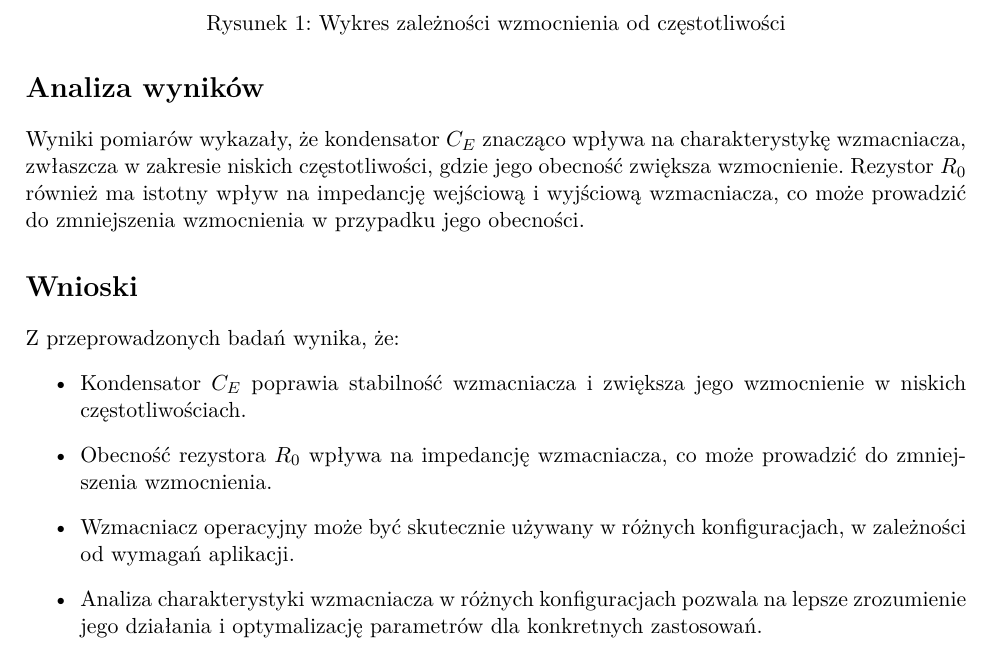
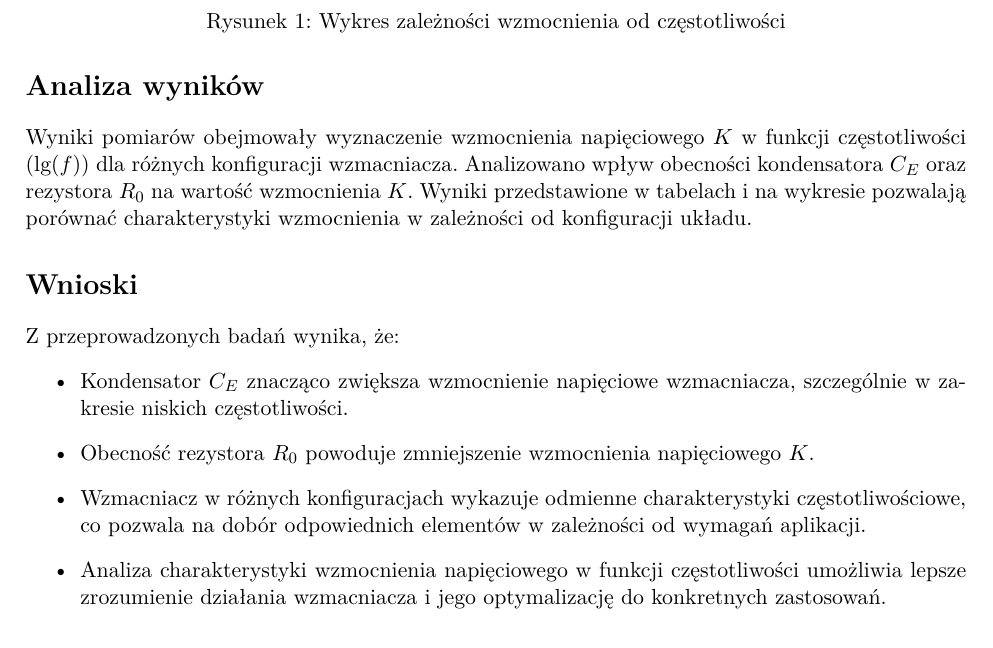
Before and after one commit to scmisa/simple_graph_tool_xdf, a LaTeX document (Reports/Wzmacniacz/wzmacniacz.tex): part of page 3 of 3, cut so that both start at the same text. Compiled offline with pdfLaTeX.

Commit message:
Update Wzmacniacz report with detailed analysis of amplifier characteristics and conclusions on component effects

```diff
--- a/Reports/Wzmacniacz/wzmacniacz.tex
+++ b/Reports/Wzmacniacz/wzmacniacz.tex
@@ -200,16 +200,16 @@ a także analiza wpływu kondensatora i rezystora na charakterystykę wzmacniacz
     \label{fig:wzmacniacz}
 \end{figure}
 \section*{Analiza wyników}
-Wyniki pomiarów wykazały, że kondensator $C_E$ znacząco wpływa na charakterystykę wzmacniacza,
-zwłaszcza w zakresie niskich częstotliwości, gdzie jego obecność zwiększa wzmocnienie.
-Rezystor $R_0$ również ma istotny wpływ na impedancję wejściową i wyjściową wzmacniacza,
-co może prowadzić do zmniejszenia wzmocnienia w przypadku jego obecności.
+Wyniki pomiarów obejmowały wyznaczenie wzmocnienia napięciowego $K$ w funkcji częstotliwości (lg$(f)$) dla różnych konfiguracji wzmacniacza.
+Analizowano wpływ obecności kondensatora $C_E$ oraz rezystora $R_0$ na wartość wzmocnienia $K$.
+Wyniki przedstawione w tabelach i na wykresie pozwalają porównać charakterystyki wzmocnienia w zależności od konfiguracji układu.
+
 \section*{Wnioski}
 Z przeprowadzonych badań wynika, że:
 \begin{itemize}
-    \item Kondensator $C_E$ poprawia stabilność wzmacniacza i zwiększa jego wzmocnienie w niskich częstotliwościach.
-    \item Obecność rezystora $R_0$ wpływa na impedancję wzmacniacza, co może prowadzić do zmniejszenia wzmocnienia.
-    \item Wzmacniacz operacyjny może być skutecznie używany w różnych konfiguracjach, w zależności od wymagań aplikacji.
-    \item Analiza charakterystyki wzmacniacza w różnych konfiguracjach pozwala na lepsze zrozumienie jego działania i optymalizację parametrów dla konkretnych zastosowań.
+    \item Kondensator $C_E$ znacząco zwiększa wzmocnienie napięciowe wzmacniacza, szczególnie w zakresie niskich częstotliwości.
+    \item Obecność rezystora $R_0$ powoduje zmniejszenie wzmocnienia napięciowego $K$.
+    \item Wzmacniacz w różnych konfiguracjach wykazuje odmienne charakterystyki częstotliwościowe, co pozwala na dobór odpowiednich elementów w zależności od wymagań aplikacji.
+    \item Analiza charakterystyki wzmocnienia napięciowego w funkcji częstotliwości umożliwia lepsze zrozumienie działania wzmacniacza i jego optymalizację do konkretnych zastosowań.
 \end{itemize}
 \end{document}
```
Also changed, not shown: Reports/Wzmacniacz/wzmacniacz.pdf.
